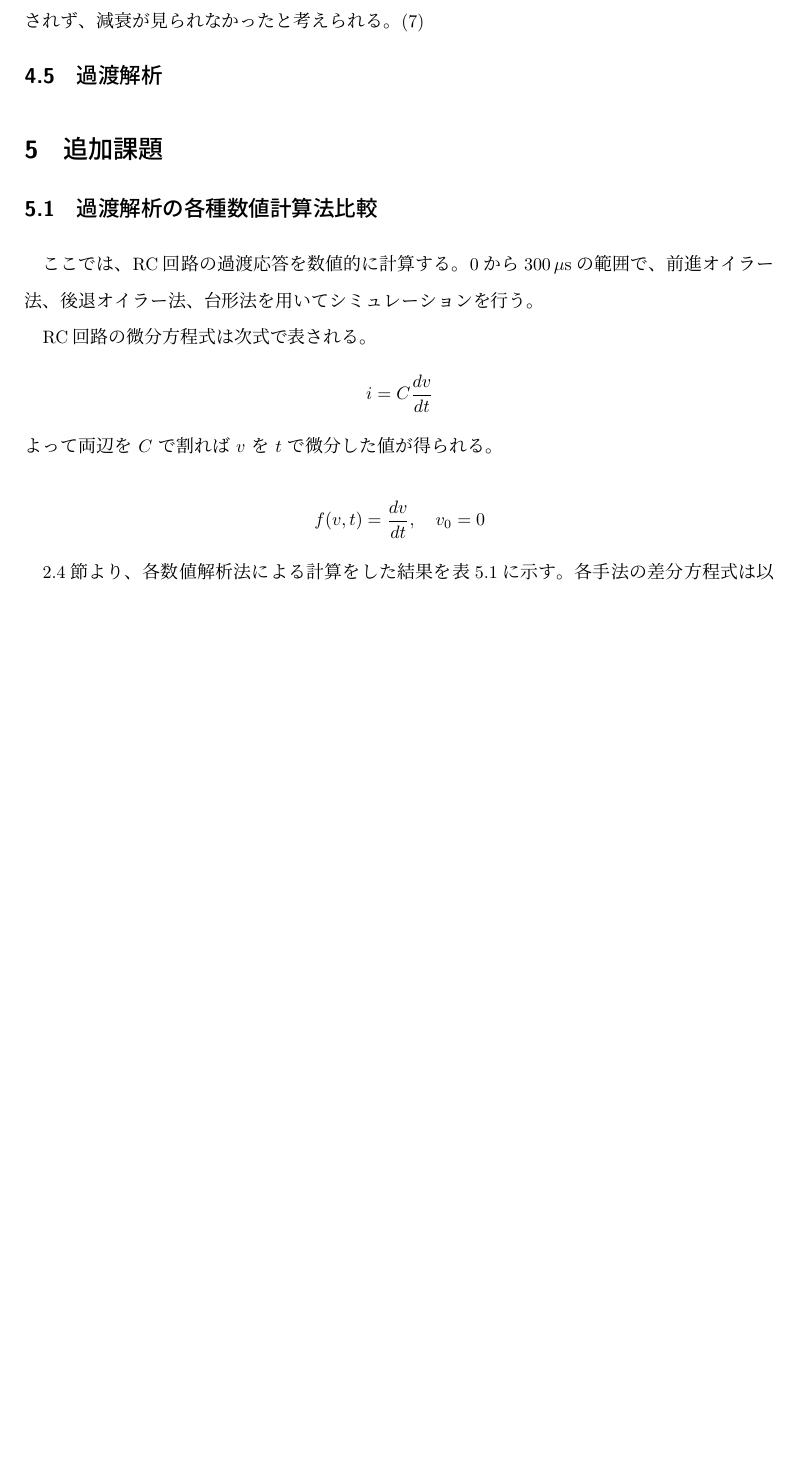
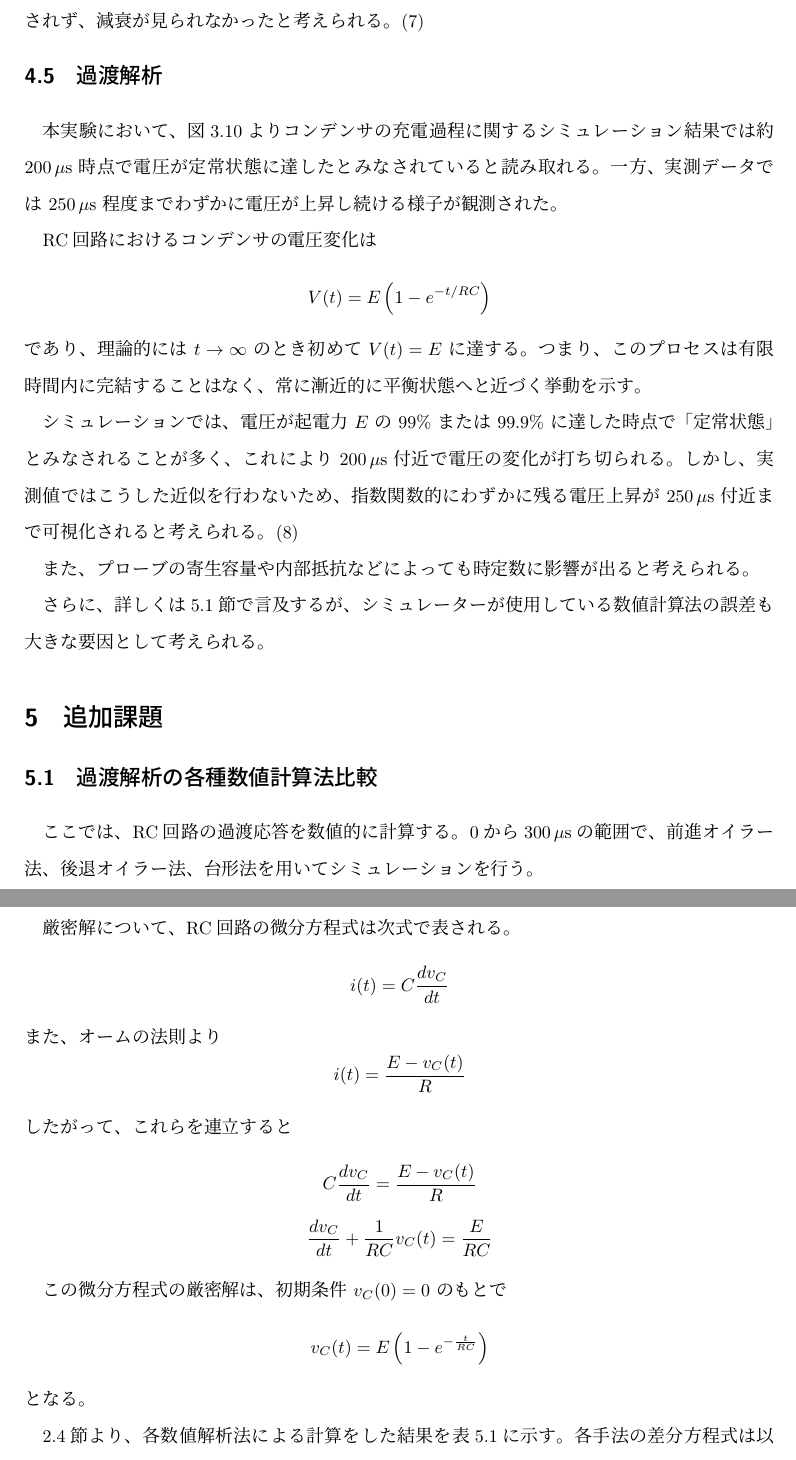
Before and after one commit to myml12/denden_experiment, a LaTeX document (回路シミュレーションの原理と実際/report.tex): part of page 13 of 24 before the commit and two parts of pages 13 and 14 of 25 after it, the two joined at a grey line, cut so that both start at the same text, the shorter picture padded with empty space. Compiled offline with upLaTeX and dvipdfmx.

Commit message:
過渡現象の考察を記載

```diff
--- a/回路シミュレーションの原理と実際/report.tex
+++ b/回路シミュレーションの原理と実際/report.tex
@@ -13,7 +13,7 @@
 \numberwithin{equation}{section}
 \counterwithin{figure}{section}
 \counterwithin{table}{section}
-\ModifyHeading{section}{before_space=20pt, after_space=20pt}
+\ModifyHeading{section}{before_space=30pt, after_space=20pt}
 \ModifyHeading{subsubsection}{before_space=20pt, after_space=20pt}
 
 \begin{document}
@@ -312,22 +312,46 @@ RC = \frac{1}{2\pi \times 1.0 \times 10^5} \approx 1.59\,\mu\mathrm{s}
 一方、シミュレーションでは理想的な条件が仮定されているため、プローブの影響が考慮されず、減衰が見られなかったと考えられる。(7)
 
 \subsection{過渡解析}
+本実験において、図3.10よりコンデンサの充電過程に関するシミュレーション結果では約 $200\,\mu\mathrm{s}$ 時点で電圧が定常状態に達したとみなされていると読み取れる。一方、実測データでは $250\,\mu\mathrm{s}$ 程度までわずかに電圧が上昇し続ける様子が観測された。
 
+RC回路におけるコンデンサの電圧変化は
+\[
+V(t) = E\left(1 - e^{-t/RC}\right)
+\]
+であり、理論的には $t \to \infty$ のとき初めて $V(t) = E$ に達する。つまり、このプロセスは有限時間内に完結することはなく、常に漸近的に平衡状態へと近づく挙動を示す。
+
+シミュレーションでは、電圧が起電力 $E$ の 99\% または 99.9\% に達した時点で「定常状態」とみなされることが多く、これにより $200\,\mu\mathrm{s}$ 付近で電圧の変化が打ち切られる。しかし、実測値ではこうした近似を行わないため、指数関数的にわずかに残る電圧上昇が $250\,\mu\mathrm{s}$ 付近まで可視化されると考えられる。(8)
+
+また、プローブの寄生容量や内部抵抗などによっても時定数に影響が出ると考えられる。
+
+さらに、詳しくは5.1節で言及するが、シミュレーターが使用している数値計算法の誤差も大きな要因として考えられる。
 
 \section{追加課題}
 
 \subsection{過渡解析の各種数値計算法比較}
 ここでは、RC回路の過渡応答を数値的に計算する。$0$から$300\,\mu\mathrm{s}$の範囲で、前進オイラー法、後退オイラー法、台形法を用いてシミュレーションを行う。
 
-RC回路の微分方程式は次式で表される。
+厳密解について、RC回路の微分方程式は次式で表される。
 \[
-i = C \frac{dv}{dt}
+i(t) = C \frac{dv_C}{dt}
 \]
-よって両辺を \( C \) で割れば \( v \) を \( t \) で微分した値が得られる。
+また、オームの法則より
+\[
+i(t) = \frac{E - v_C(t)}{R}
+\]
+したがって、これらを連立すると
+\[
+C \frac{dv_C}{dt} = \frac{E - v_C(t)}{R}
+\]
+\[
+\frac{dv_C}{dt} + \frac{1}{RC} v_C(t) = \frac{E}{RC}
+\]
 
+この微分方程式の厳密解は、初期条件 \( v_C(0) = 0 \) のもとで
 \[
-f(v, t) = \frac{dv}{dt},\quad v_0 = 0
+v_C(t) = E \left( 1 - e^{- \frac{t}{RC}} \right)
 \]
+となる。
 
 2.4節より、各数値解析法による計算をした結果を表5.1に示す。
 各手法の差分方程式は以下のようになる。
```
Also changed, not shown: 回路シミュレーションの原理と実際/assets/ackaisekiplot.jpg (added), 回路シミュレーションの原理と実際/assets/ackaisekiplot.png (deleted), 回路シミュレーションの原理と実際/assets/katokaisekiplot.jpg (added), 回路シミュレーションの原理と実際/assets/katokaisekiplot.png (deleted), 回路シミュレーションの原理と実際/out/report.pdf, 回路シミュレーションの原理と実際/report.tex (7 more changed lines), 9 other files.
